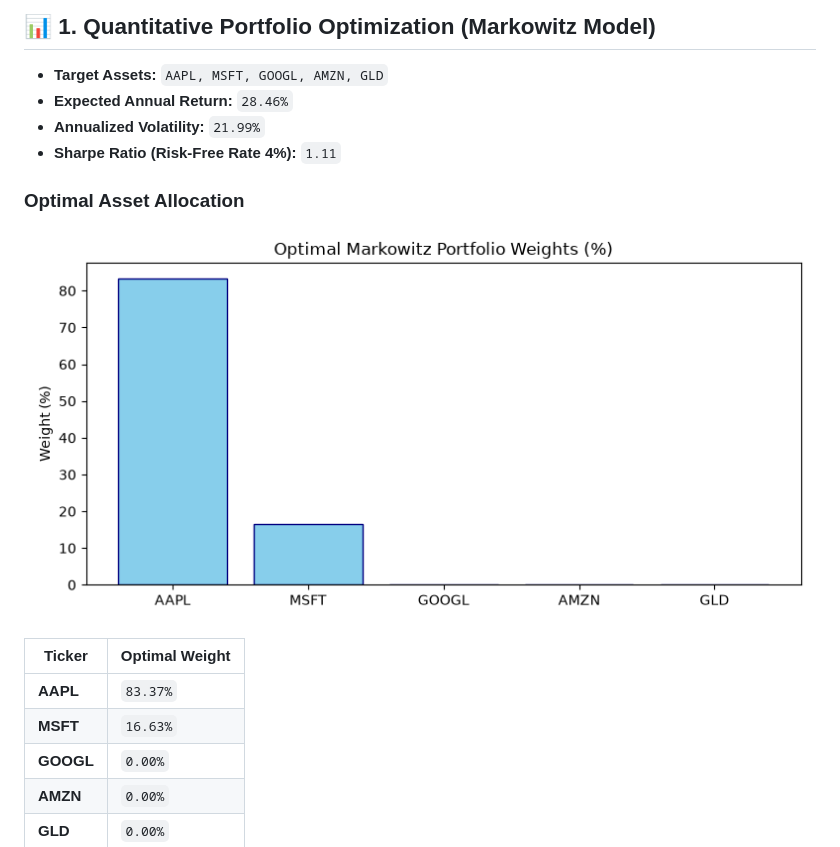
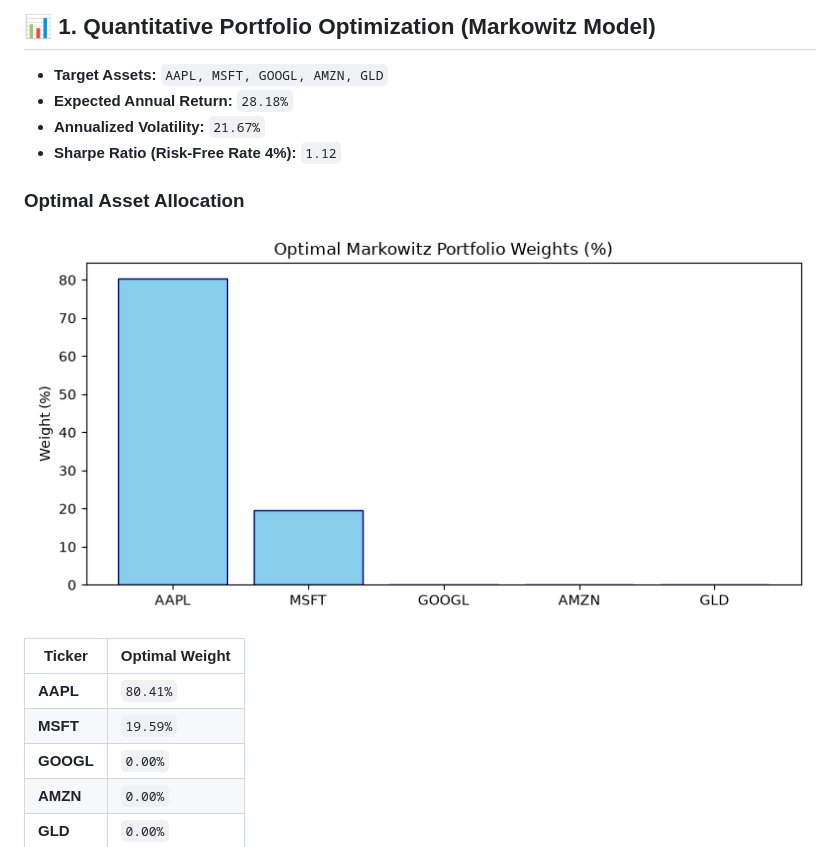
Before and after one commit to chandravurakaranam/Quant-Operations-Analytics-QOA-, a Markdown page: README.md, the part around one of its changes. GitHub-like rendering; pictures changed too: portfolio_weights.png.

Commit message:
Automated update: Quant & MS analytics results

```diff
--- a/README.md
+++ b/README.md
@@ -4,17 +4,17 @@
 
 ## 📊 1. Quantitative Portfolio Optimization (Markowitz Model)
 - **Target Assets:** `AAPL, MSFT, GOOGL, AMZN, GLD`
-- **Expected Annual Return:** `28.46%`
-- **Annualized Volatility:** `21.99%`
-- **Sharpe Ratio (Risk-Free Rate 4%):** `1.11`
+- **Expected Annual Return:** `28.18%`
+- **Annualized Volatility:** `21.67%`
+- **Sharpe Ratio (Risk-Free Rate 4%):** `1.12`
 
 ### Optimal Asset Allocation
 ![Portfolio Weights](portfolio_weights.png)
 
 | Ticker | Optimal Weight |
 |--------|----------------|
-| **AAPL** | `83.37%` |
-| **MSFT** | `16.63%` |
+| **AAPL** | `80.41%` |
+| **MSFT** | `19.59%` |
 | **GOOGL** | `0.00%` |
 | **AMZN** | `0.00%` |
 | **GLD** | `0.00%` |
```
Also changed, not shown: other parts of README.md (+1 -1 lines).
